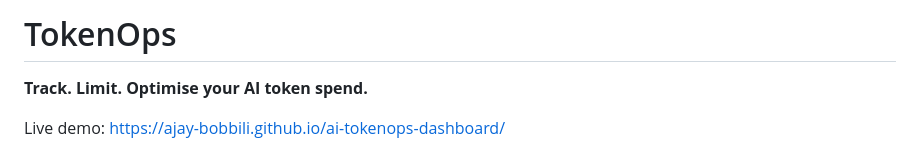
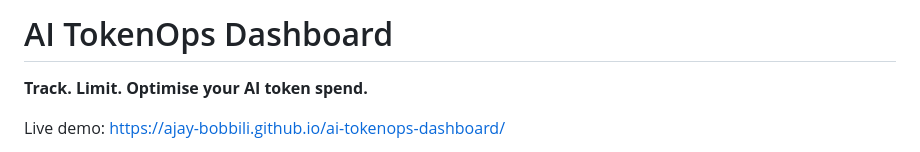
Before and after one commit to ajay-bobbili/ai-tokenops-dashboard, a Markdown page: README.md, the part around the change. Rendered like a GitHub page.

Commit message:
Update project name in README

```diff
--- a/README.md
+++ b/README.md
@@ -1,4 +1,4 @@
-# TokenOps
+# AI TokenOps Dashboard
 
 **Track. Limit. Optimise your AI token spend.**
 
```
